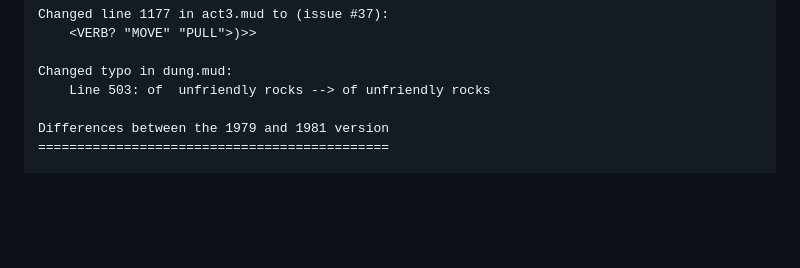
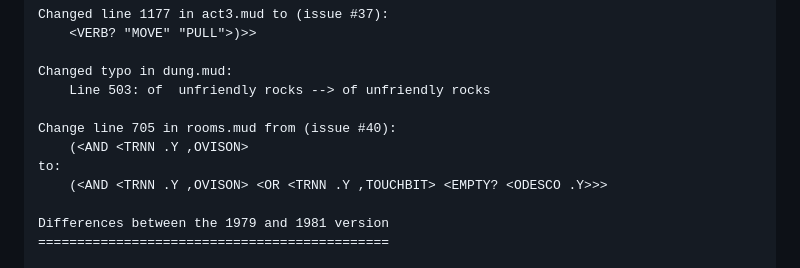
Before and after one commit to heasm66/mdlzork, a Markdown page: mdlzork_791211/README.md, the part around the change. Rendered like a GitHub page; blank space fills up the shorter version.

```diff
--- a/mdlzork_791211/README.md
+++ b/mdlzork_791211/README.md
@@ -42,6 +42,11 @@ Changed line 1177 in act3.mud to (issue #37):
 
 Changed typo in dung.mud:
 	Line 503: of  unfriendly rocks --> of unfriendly rocks
+
+Change line 705 in rooms.mud from (issue #40):
+	(<AND <TRNN .Y ,OVISON>
+to:
+	(<AND <TRNN .Y ,OVISON> <OR <TRNN .Y ,TOUCHBIT> <EMPTY? <ODESCO .Y>>>
 
 Differences between the 1979 and 1981 version
 =============================================
```
